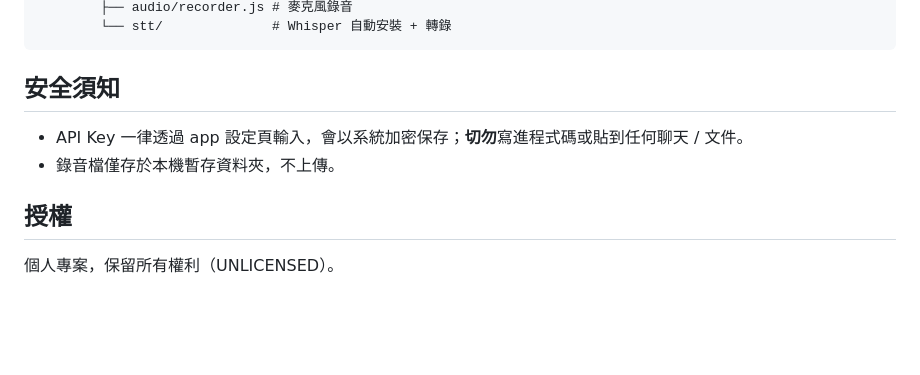
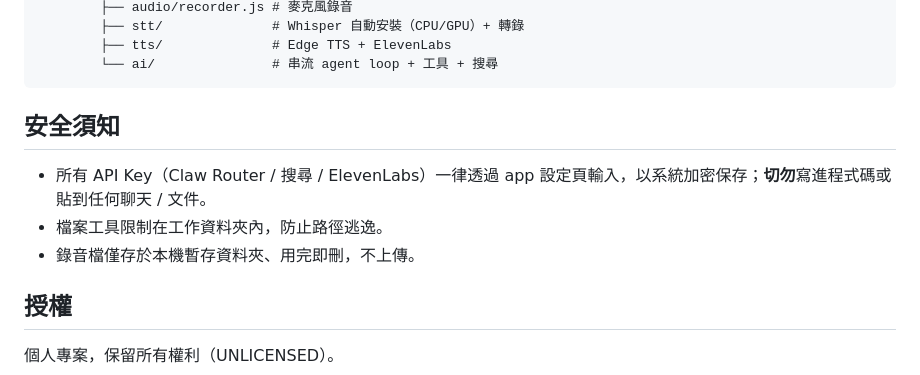
Before and after one commit to KCjasper/claude-voice-assistant, a Markdown page: README.md, the part around one of its changes. GitHub-like rendering; blank space fills up the shorter version.

````diff
--- a/README.md
+++ b/README.md
@@ -64,11 +76,14 @@ voice-assistant/
         ├── audio/recorder.js # 麥克風錄音
-        └── stt/              # Whisper 自動安裝 + 轉錄
+        ├── stt/              # Whisper 自動安裝（CPU/GPU）+ 轉錄
+        ├── tts/              # Edge TTS + ElevenLabs
+        └── ai/               # 串流 agent loop + 工具 + 搜尋
 ```
 
 ## 安全須知
 
-- API Key 一律透過 app 設定頁輸入，會以系統加密保存；**切勿**寫進程式碼或貼到任何聊天 / 文件。
-- 錄音檔僅存於本機暫存資料夾，不上傳。
+- 所有 API Key（Claw Router / 搜尋 / ElevenLabs）一律透過 app 設定頁輸入，以系統加密保存；**切勿**寫進程式碼或貼到任何聊天 / 文件。
+- 檔案工具限制在工作資料夾內，防止路徑逃逸。
+- 錄音檔僅存於本機暫存資料夾、用完即刪，不上傳。
 
 ## 授權
 
````
Also changed, not shown: other parts of README.md (+27 -15 lines).
